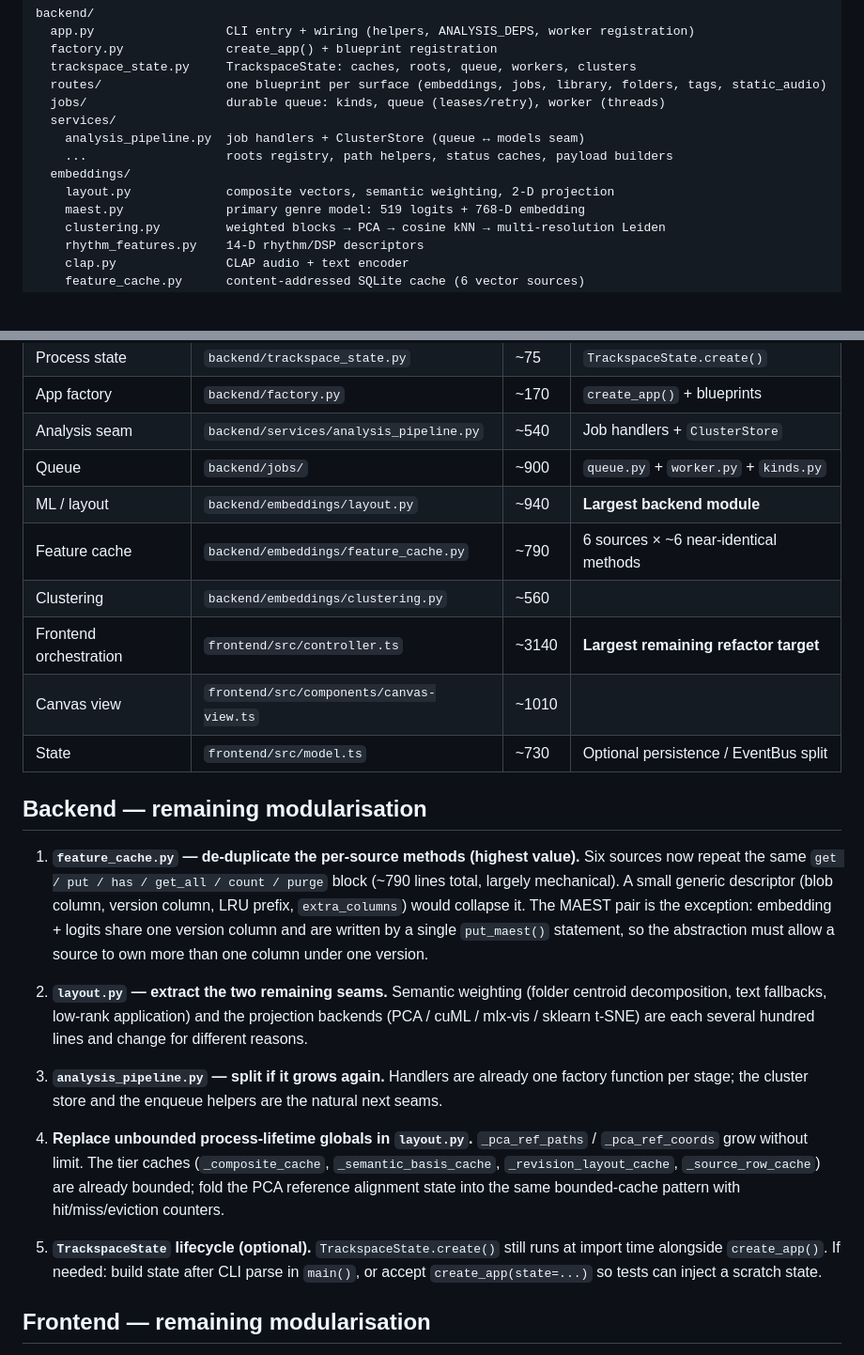
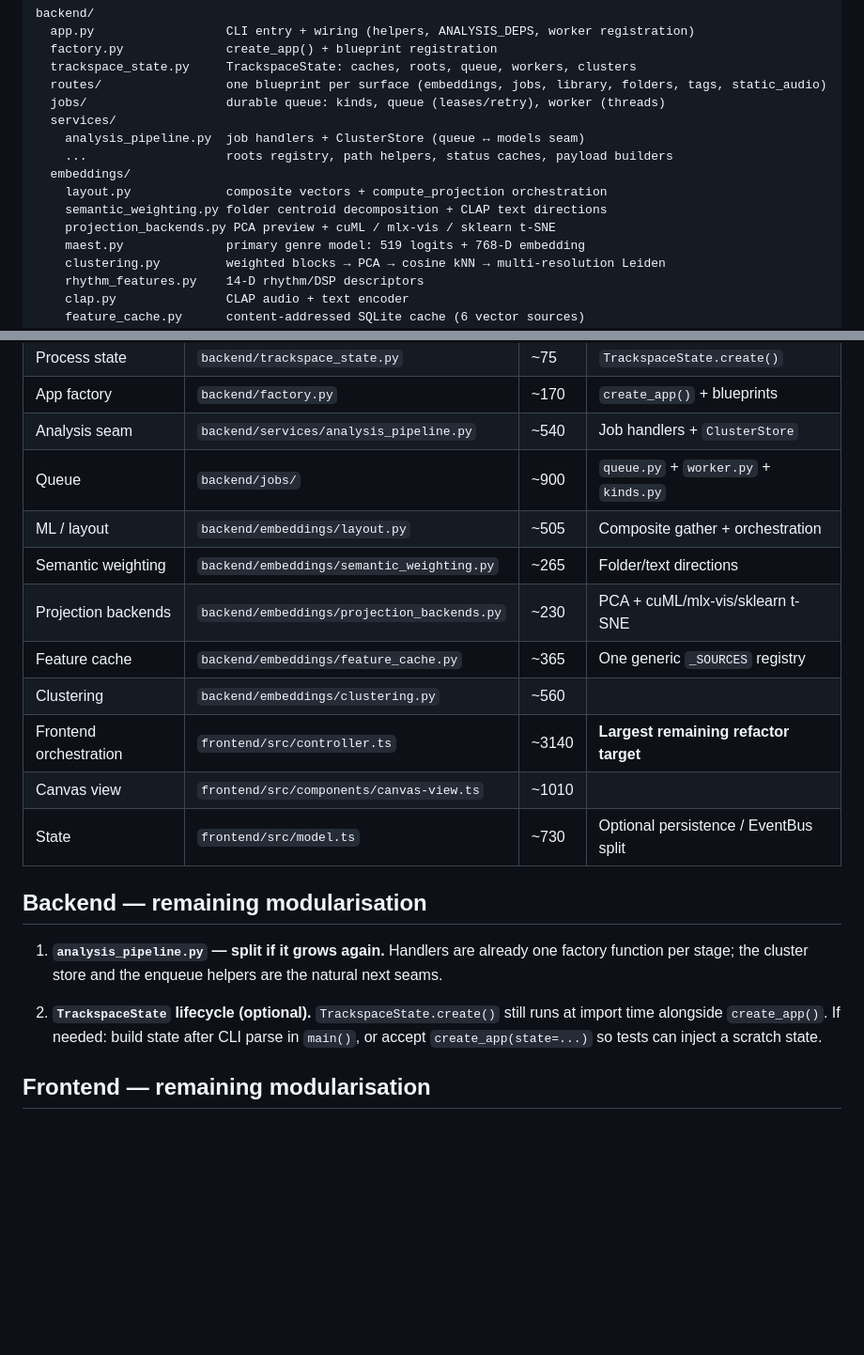
Before and after one commit to yuimbo/trackspace, a Markdown page: architecture_plan.md, 2 parts joined by grey strips. Shown at 94% size. Rendered like a GitHub page; blank space fills up the shorter version.

```diff
--- a/architecture_plan.md
+++ b/architecture_plan.md
@@ -17,7 +17,9 @@ backend/
     analysis_pipeline.py  job handlers + ClusterStore (queue ↔ models seam)
     ...                   roots registry, path helpers, status caches, payload builders
   embeddings/
-    layout.py             composite vectors, semantic weighting, 2-D projection
+    layout.py             composite vectors + compute_projection orchestration
+    semantic_weighting.py folder centroid decomposition + CLAP text directions
+    projection_backends.py PCA preview + cuML / mlx-vis / sklearn t-SNE
     maest.py              primary genre model: 519 logits + 768-D embedding
     clustering.py         weighted blocks → PCA → cosine kNN → multi-resolution Leiden
     rhythm_features.py    14-D rhythm/DSP descriptors
@@ -39,8 +41,10 @@ frontend/src/
 | App factory | `backend/factory.py` | ~170 | `create_app()` + blueprints |
 | Analysis seam | `backend/services/analysis_pipeline.py` | ~540 | Job handlers + `ClusterStore` |
 | Queue | `backend/jobs/` | ~900 | `queue.py` + `worker.py` + `kinds.py` |
-| ML / layout | `backend/embeddings/layout.py` | ~940 | **Largest backend module** |
-| Feature cache | `backend/embeddings/feature_cache.py` | ~790 | 6 sources × ~6 near-identical methods |
+| ML / layout | `backend/embeddings/layout.py` | ~505 | Composite gather + orchestration |
+| Semantic weighting | `backend/embeddings/semantic_weighting.py` | ~265 | Folder/text directions |
+| Projection backends | `backend/embeddings/projection_backends.py` | ~230 | PCA + cuML/mlx-vis/sklearn t-SNE |
+| Feature cache | `backend/embeddings/feature_cache.py` | ~365 | One generic `_SOURCES` registry |
 | Clustering | `backend/embeddings/clustering.py` | ~560 | |
 | Frontend orchestration | `frontend/src/controller.ts` | ~3140 | **Largest remaining refactor target** |
 | Canvas view | `frontend/src/components/canvas-view.ts` | ~1010 | |
@@ -48,30 +52,11 @@ frontend/src/
 
 ## Backend — remaining modularisation
 
-1. **`feature_cache.py` — de-duplicate the per-source methods (highest value).**
-   Six sources now repeat the same `get / put / has / get_all / count / purge`
-   block (~790 lines total, largely mechanical). A small generic descriptor
-   (blob column, version column, LRU prefix, `extra_columns`) would collapse it.
-   The MAEST pair is the exception: embedding + logits share one version column
-   and are written by a single `put_maest()` statement, so the abstraction must
-   allow a source to own more than one column under one version.
-
-2. **`layout.py` — extract the two remaining seams.**
-   Semantic weighting (folder centroid decomposition, text fallbacks, low-rank
-   application) and the projection backends (PCA / cuML / mlx-vis / sklearn t-SNE)
-   are each several hundred lines and change for different reasons.
-
-3. **`analysis_pipeline.py` — split if it grows again.**
+1. **`analysis_pipeline.py` — split if it grows again.**
    Handlers are already one factory function per stage; the cluster store and the
    enqueue helpers are the natural next seams.
 
-4. **Replace unbounded process-lifetime globals in `layout.py`.**
-   `_pca_ref_paths` / `_pca_ref_coords` grow without limit. The tier caches
-   (`_composite_cache`, `_semantic_basis_cache`, `_revision_layout_cache`,
-   `_source_row_cache`) are already bounded; fold the PCA reference alignment
-   state into the same bounded-cache pattern with hit/miss/eviction counters.
-
-5. **`TrackspaceState` lifecycle (optional).**
+2. **`TrackspaceState` lifecycle (optional).**
    `TrackspaceState.create()` still runs at import time alongside `create_app()`.
    If needed: build state after CLI parse in `main()`, or accept
    `create_app(state=...)` so tests can inject a scratch state.
```
Also changed, not shown: AGENTS.md (+21 -11 lines).
